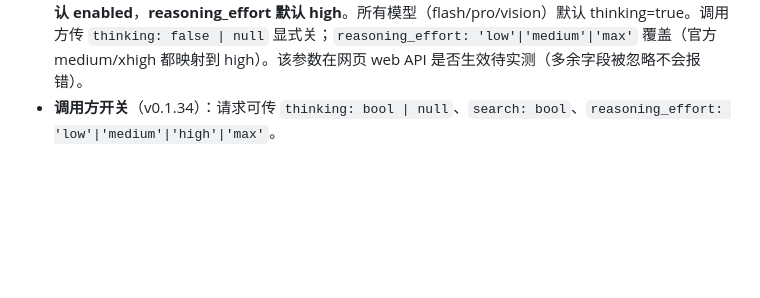
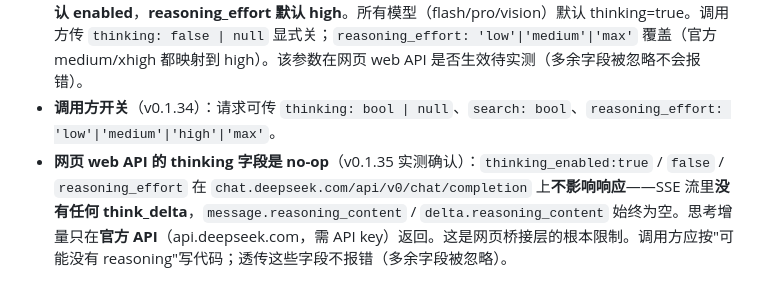
Before and after one commit to lixianmin/deep.api, a Markdown page: docs/01.memory.md, the part around the change. Rendered like a GitHub page; blank space fills up the shorter version.

Commit message:
docs(memory): 网页 web API 的 thinking 字段是 no-op（流式/非流式均无 reasoning 增量）

```diff
--- a/docs/01.memory.md
+++ b/docs/01.memory.md
@@ -33,3 +33,4 @@
 - **Prompt 工程式工具调用局限**：模型在 `tool_choice:auto` 下**不保证**调用工具（实测有时直接文本回答）。要稳定强制调用需 OpenAI 的 `tool_choice:'required'`（当前未实现）。
 - **Thinking / reasoning_effort 默认值**（v0.1.35 修正）：与 DeepSeek 官方文档对齐——**thinking 默认 enabled**，**reasoning_effort 默认 high**。所有模型（flash/pro/vision）默认 thinking=true。调用方传 `thinking: false | null` 显式关；`reasoning_effort: 'low'|'medium'|'max'` 覆盖（官方 medium/xhigh 都映射到 high）。该参数在网页 web API 是否生效待实测（多余字段被忽略不会报错）。
 - **调用方开关**（v0.1.34）：请求可传 `thinking: bool | null`、`search: bool`、`reasoning_effort: 'low'|'medium'|'high'|'max'`。
+- **网页 web API 的 thinking 字段是 no-op**（v0.1.35 实测确认）：`thinking_enabled:true` / `false` / `reasoning_effort` 在 `chat.deepseek.com/api/v0/chat/completion` 上**不影响响应**——SSE 流里**没有任何 think_delta**，`message.reasoning_content` / `delta.reasoning_content` 始终为空。思考增量只在**官方 API**（api.deepseek.com，需 API key）返回。这是网页桥接层的根本限制。调用方应按"可能没有 reasoning"写代码；透传这些字段不报错（多余字段被忽略）。
```
